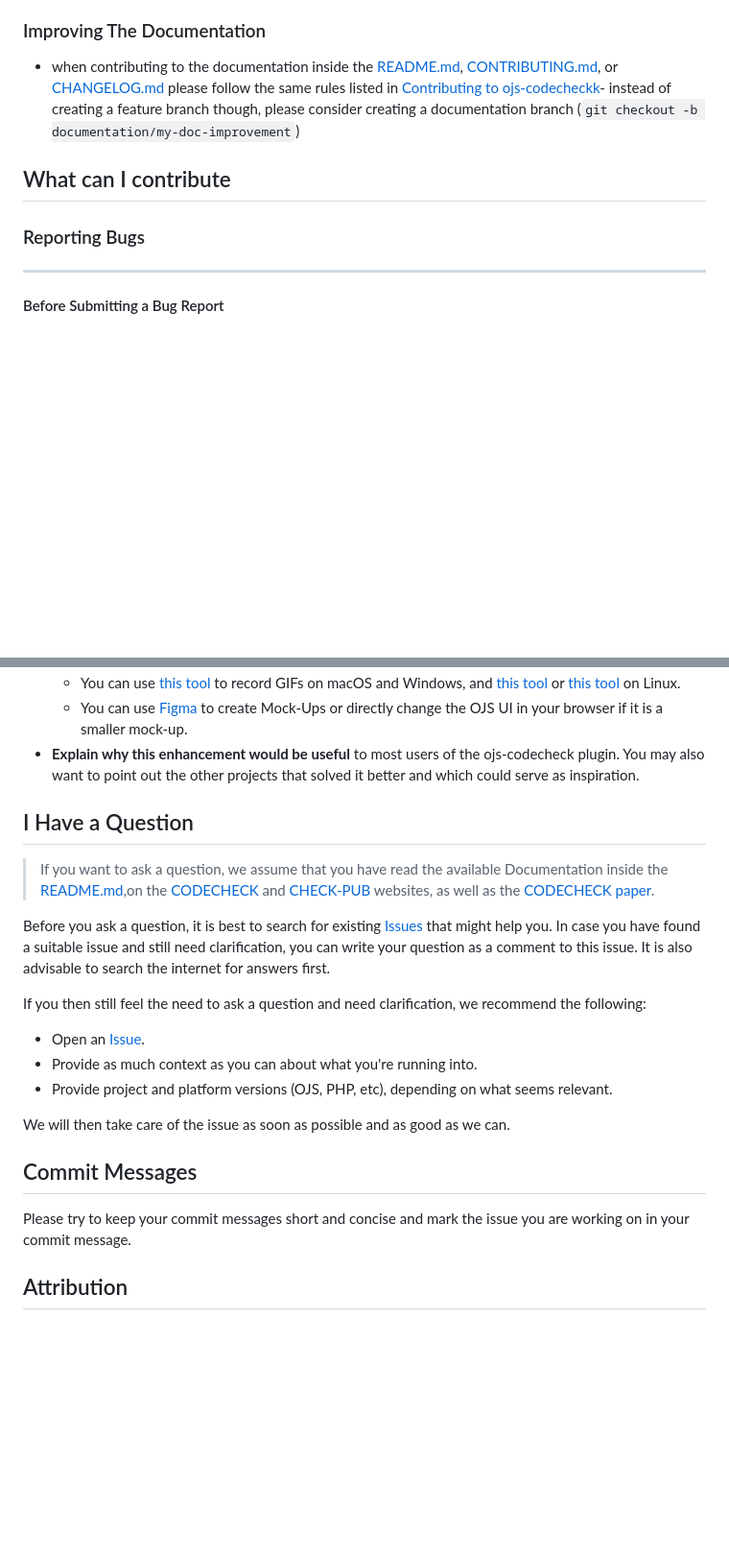
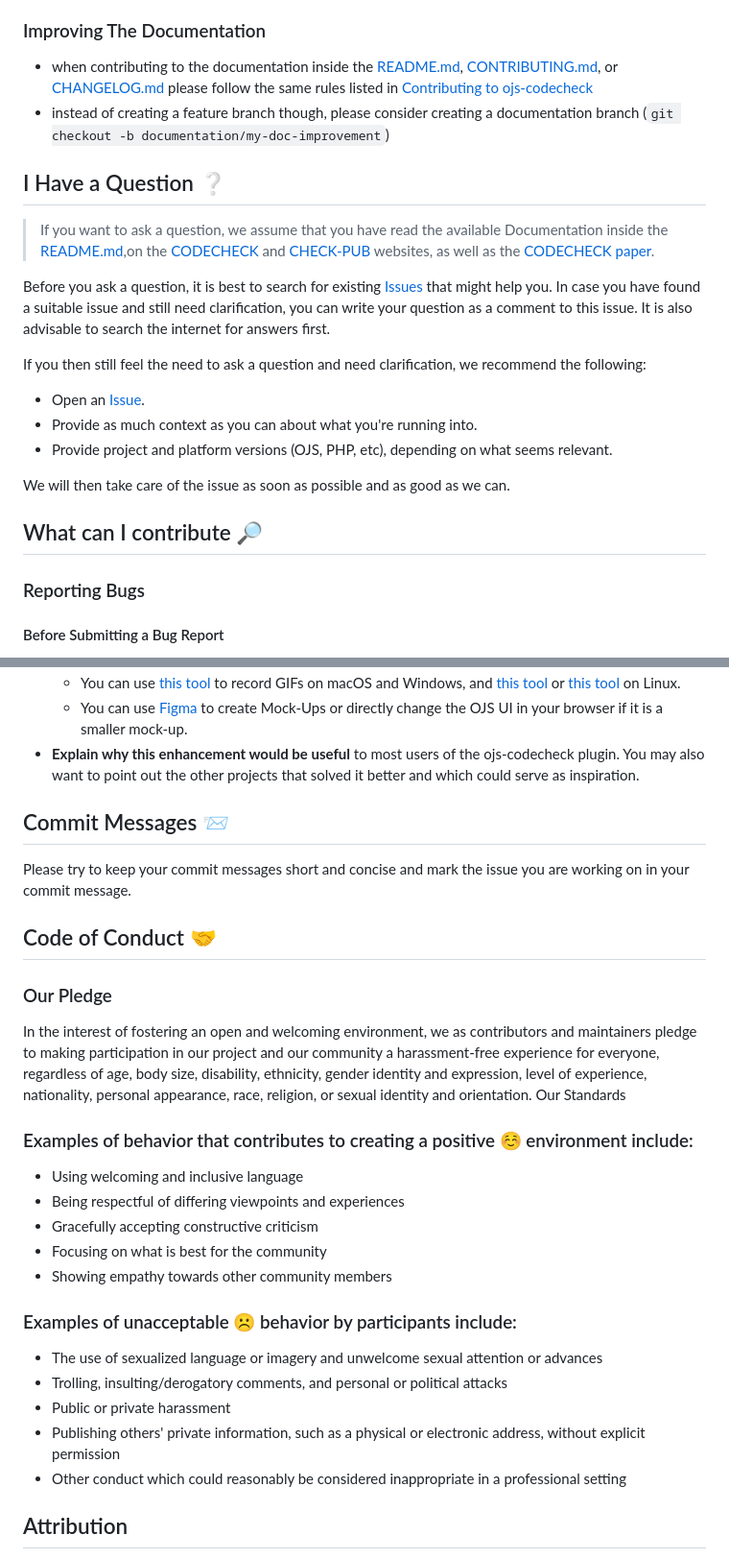
Before and after one commit to codecheckers/ojs-codecheck, a Markdown page: CONTRIBUTING.md, 2 parts joined by grey strips. Shown at 96% size. Rendered like a GitHub page; blank space fills up the shorter version.

Commit message:
Added Emojis and Code of Conduct to CONTRIBUTING.md see issue #3

```diff
--- a/CONTRIBUTING.md
+++ b/CONTRIBUTING.md
@@ -57,13 +58,29 @@ If you want to contribute to this project, please follow these guidelines:
 
 ### Improving The Documentation
 
-- when contributing to the documentation inside the [README.md](https://github.com/codecheckers/ojs-codecheck/blob/main/README.md), [CONTRIBUTING.md](https://github.com/codecheckers/ojs-codecheck/blob/main/CONTRIBUTING.md), or [CHANGELOG.md]() please follow the same rules listed in [Contributing to ojs-codecheckk](#contributing-to-ojs-codecheckk)- instead of creating a feature branch though, please consider creating a documentation branch (`git checkout -b documentation/my-doc-improvement`)
+- when contributing to the documentation inside the [README.md](https://github.com/codecheckers/ojs-codecheck/blob/main/README.md), [CONTRIBUTING.md](https://github.com/codecheckers/ojs-codecheck/blob/main/CONTRIBUTING.md), or [CHANGELOG.md]() please follow the same rules listed in [Contributing to ojs-codecheck](#contributing-to-ojs-codecheckk)
+- instead of creating a feature branch though, please consider creating a documentation branch (`git checkout -b documentation/my-doc-improvement`)
 
 
-## What can I contribute
+## I Have a Question ❔
+
+> If you want to ask a question, we assume that you have read the available Documentation inside the [README.md](https://github.com/codecheckers/ojs-codecheck/blob/main/README.md),on the [CODECHECK](https://codecheck.org.uk/) and [CHECK-PUB](https://codecheck.org.uk/pub/) websites, as well as the [CODECHECK paper](https://doi.org/10.12688/f1000research.51738.2).
+
+Before you ask a question, it is best to search for existing [Issues](/issues) that might help you. In case you have found a suitable issue and still need clarification, you can write your question as a comment to this issue. It is also advisable to search the internet for answers first.
+
+If you then still feel the need to ask a question and need clarification, we recommend the following:
+
+- Open an [Issue](/issues/new).
+- Provide as much context as you can about what you're running into.
+- Provide project and platform versions (OJS, PHP, etc), depending on what seems relevant.
+
+We will then take care of the issue as soon as possible and as good as we can.
+
+
+## What can I contribute 🔎
 
 ### Reporting Bugs
-- - -
+
 #### Before Submitting a Bug Report
 
 Your bug report shouldn't leave others needing to chase you up for more information. Therefore, we ask you kindly to investigate carefully, collect information and describe the issue in detail in your report. Please complete the following steps in advance to help us fix any potential bug as fast as possible.
@@ -126,25 +143,32 @@ Enhancement suggestions are tracked as [GitHub issues](/issues).
   - You can use [Figma](https://www.figma.com/) to create Mock-Ups or directly change the OJS UI in your browser if it is a smaller mock-up.
 - **Explain why this enhancement would be useful** to most users of the ojs-codecheck plugin. You may also want to point out the other projects that solved it better and which could serve as inspiration.
 
-
-## I Have a Question
-
-> If you want to ask a question, we assume that you have read the available Documentation inside the [README.md](https://github.com/codecheckers/ojs-codecheck/blob/main/README.md),on the [CODECHECK](https://codecheck.org.uk/) and [CHECK-PUB](https://codecheck.org.uk/pub/) websites, as well as the [CODECHECK paper](https://doi.org/10.12688/f1000research.51738.2).
-
-Before you ask a question, it is best to search for existing [Issues](/issues) that might help you. In case you have found a suitable issue and still need clarification, you can write your question as a comment to this issue. It is also advisable to search the internet for answers first.
-
-If you then still feel the need to ask a question and need clarification, we recommend the following:
-
-- Open an [Issue](/issues/new).
-- Provide as much context as you can about what you're running into.
-- Provide project and platform versions (OJS, PHP, etc), depending on what seems relevant.
-
-We will then take care of the issue as soon as possible and as good as we can.
-
-
-## Commit Messages
+## Commit Messages 📨
 
 Please try to keep your commit messages short and concise and mark the issue you are working on in your commit message.
 
+## Code of Conduct 🤝
+### Our Pledge
+
+In the interest of fostering an open and welcoming environment, we as contributors and maintainers pledge to making participation in our project and our community a harassment-free experience for everyone, regardless of age, body size, disability, ethnicity, gender identity and expression, level of experience, nationality, personal appearance, race, religion, or sexual identity and orientation.
+Our Standards
+
+### Examples of behavior that contributes to creating a positive ☺️ environment include:
+
+- Using welcoming and inclusive language
+- Being respectful of differing viewpoints and experiences
+- Gracefully accepting constructive criticism
+- Focusing on what is best for the community
+- Showing empathy towards other community members
+
+### Examples of unacceptable ☹️ behavior by participants include:
+
+- The use of sexualized language or imagery and unwelcome sexual attention or advances
+- Trolling, insulting/derogatory comments, and personal or political attacks
+- Public or private harassment
+- Publishing others' private information, such as a physical or electronic address, without explicit permission
+- Other conduct which could reasonably be considered inappropriate in a professional setting
+
+
 ## Attribution
 This contributing.md is based on and adapted from the [**CONTRIBUTING.MD Example**](https://contributing.md/example/) of https://contributing.md/.
```
Also changed, not shown: other parts of CONTRIBUTING.md (+12 -11 lines).
